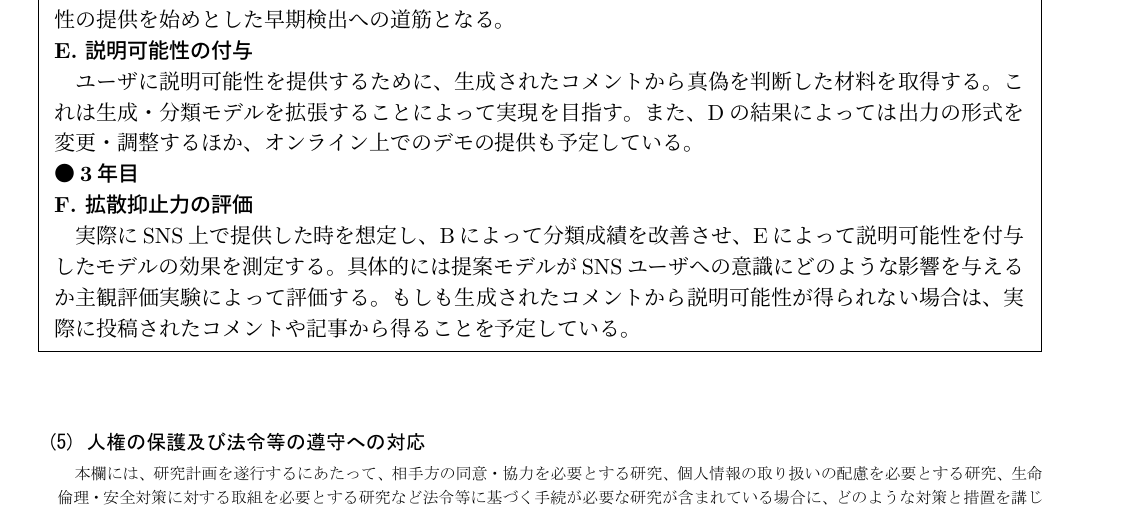
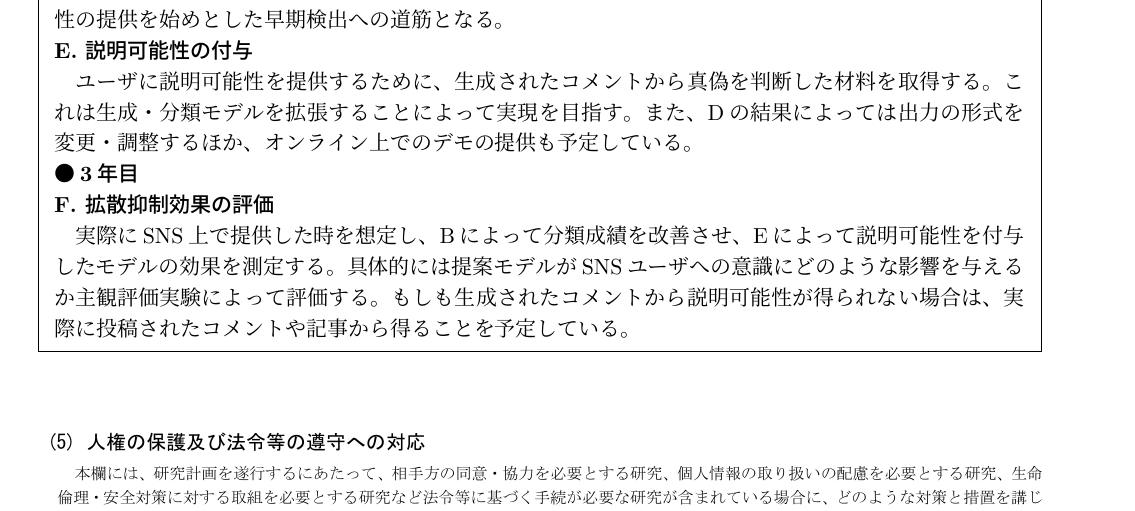
Before and after one commit to YaGiNA/DC1Apply, a LaTeX document (dc.tex, which reads dc_03-04_preparation_etc.tex, dc_05-07_purpose_plan_rights.tex, dc_09_myself.tex): part of page 5 of 7, cut so that both start at the same text. Compiled offline with upLaTeX and dvipdfmx.

Commit message:
Fix more expressions

```diff
--- a/dc_03-04_preparation_etc.tex
+++ b/dc_03-04_preparation_etc.tex
@@ -135,7 +135,7 @@
 	\begin{itemize}
 		\setlength{\parskip}{0cm}
 		\setlength{\itemsep}{0cm}
-		\item 拡散抑止の実現可能性を見据え、SNS上の拡散スピードに追いつくことがコンセプトである点
+		\item 拡散抑制の実現可能性を見据え、SNS上の拡散スピードに追いつくことがコンセプトである点
 		\item \textbf{真偽を評価する分類タスクに、コメントの生成タスクを組み込んだ点}
 		\item 分類性能を大きく失わずに速報性をもつことができる点
 	\end{itemize}
--- a/dc_05-07_purpose_plan_rights.tex
+++ b/dc_05-07_purpose_plan_rights.tex
@@ -125,8 +125,8 @@
 	北米・欧州に比べて日本国内のファクトチェックは発展途上であるため、日本語データセットが少ない。
 	もしも日本語を研究対象に含める場合、まずはデータセット作りから着手する必要がある。
 	また、同様の理由により\textbf{言語や地域性による差異まで言及した研究はみられない}。
-	具体的には、ユーザへの拡散抑止を呼びかける場合、言語に問わず同じ方法が有効か否か不明である。
-	\textbf{日本国内のユーザに拡散抑止を大きく促すアプローチ方法の検討のためには、この詳細な差異を明らかにすることが必要}である。
+	具体的には、ユーザへの拡散抑制を呼びかける場合、言語に問わず同じ方法が有効か否か不明である。
+	\textbf{日本国内のユーザに拡散抑制を大きく促すアプローチ方法の検討のためには、この詳細な差異を明らかにすることが必要}である。
 
 	\noindent
 	●\textbf{本研究が完成したとき予想されるインパクト及び将来の見通し}
@@ -234,7 +236,7 @@
 	●\textbf{3年目}
 
 	\noindent
-	\textbf{F. 拡散抑止力の評価}
+	\textbf{F. 拡散抑制効果の評価}
 
 	実際にSNS上で提供した時を想定し、Bによって分類成績を改善させ、Eによって説明可能性を付与したモデルの効果を測定する。
 	具体的には提案モデルがSNSユーザへの意識にどのような影響を与えるか主観評価実験によって評価する。
--- a/dc_09_myself.tex
+++ b/dc_09_myself.tex
@@ -15,7 +15,7 @@
 
 自然言語処理技術の観点から、嘘に騙されない社会作りに必要な技術と知見を迅速に提供することができれば、
 ユーザがフェイクニュースの拡散を少しでも思いとどまらせることができる。
-そのためには、申請者は研究者として拡散抑止の実現方法を検討することが必要である。
+そのためには、申請者は研究者として拡散抑制の実現方法を検討することが必要である。
 
 \noindent
 ●\textbf{目指す研究者像}
```
Also changed, not shown: dc.pdf, figs/chart.pdf, dc_05-07_purpose_plan_rights.tex (6 more changed lines).
